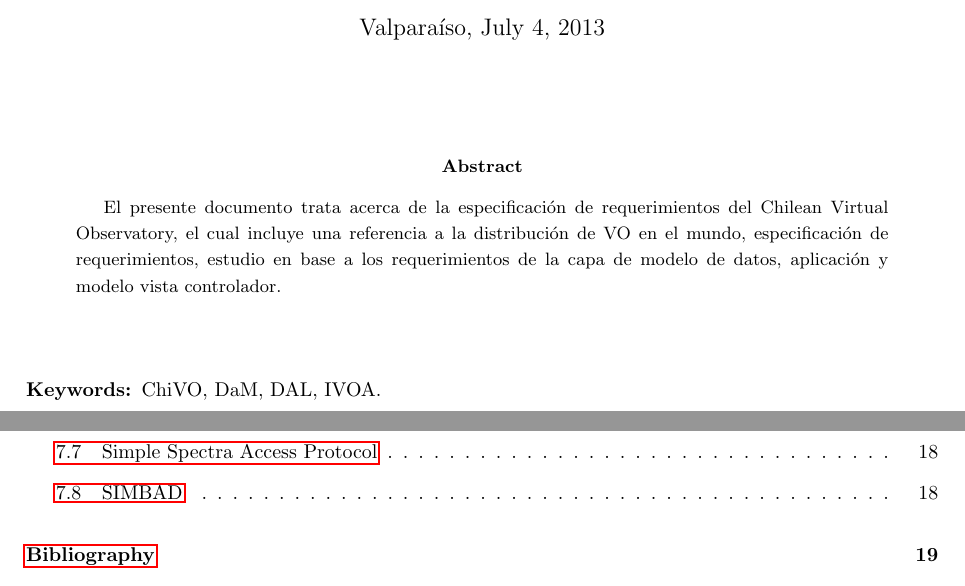
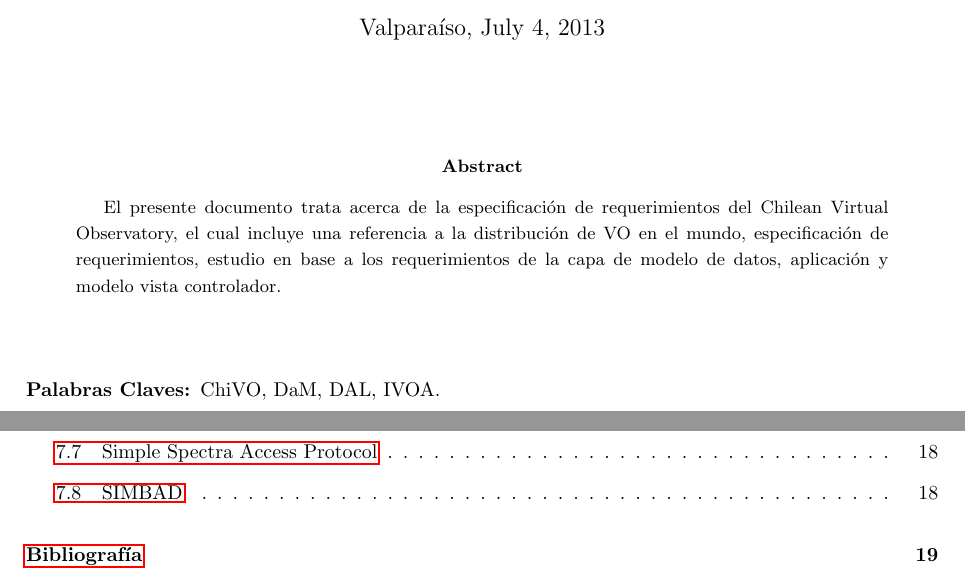
Before and after one commit to jantogni/requerimientos, a LaTeX paper (plain_main.tex): two parts of pages 1 and 2 of 20, joined at a grey line, cut so that both start at the same text. Compiled offline with pdfLaTeX.

Commit message:
cambios en plain

```diff
--- a/plain_main.tex
+++ b/plain_main.tex
@@ -22,7 +22,8 @@
 \geometry{tmargin=3.0cm, lmargin=3.0cm, rmargin=2.5cm, bmargin=3.0cm}
 
 \newcommand\R{R}
-\newenvironment{keywords}{\begin{description}\item[Keywords:]}{\end{description}}
+\newenvironment{keywords}{\begin{description}\item[Palabras Claves:]}{\end{description}}
+\renewcommand{\refname}{Referencias}
 
 \title{
 \center{\emph{Desarrollo de una plataforma astroinformática para la administración y análisis inteligente de datos a gran escala} \\}
@@ -86,7 +87,7 @@
 
 \newpage
 \thispagestyle{empty}
-\addcontentsline{toc}{section}{Bibliography}
+\addcontentsline{toc}{section}{Bibliografía}
 
 \nocite{*}
 \bibliographystyle{alpha}
```
